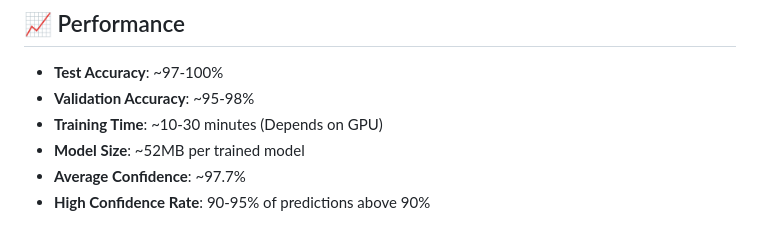
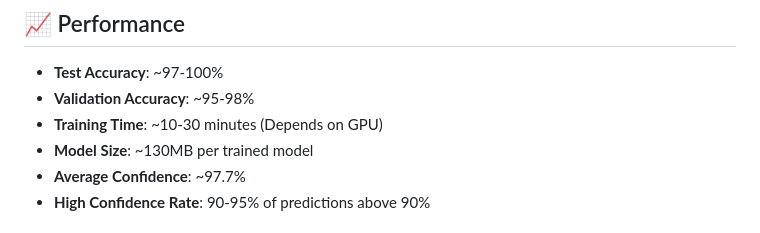
Before and after one commit to vikramsumit/ds, a Markdown page: plant_disease_detection_system/tomato_disease_classifier/README.md, the part around the change. GitHub-like rendering.

```diff
--- a/plant_disease_detection_system/tomato_disease_classifier/README.md
+++ b/plant_disease_detection_system/tomato_disease_classifier/README.md
@@ -68,7 +68,7 @@ print(f"Confidence: {result['confidence']:.2f}%")
 - **Test Accuracy**: ~97-100%
 - **Validation Accuracy**: ~95-98%
 - **Training Time**: ~10-30 minutes (Depends on GPU)
-- **Model Size**: ~52MB per trained model
+- **Model Size**: ~130MB per trained model
 - **Average Confidence**: ~97.7%
 - **High Confidence Rate**: 90-95% of predictions above 90%
 
```
Also changed, not shown: plant_disease_detection_system/README.md (+2 -2 lines).
